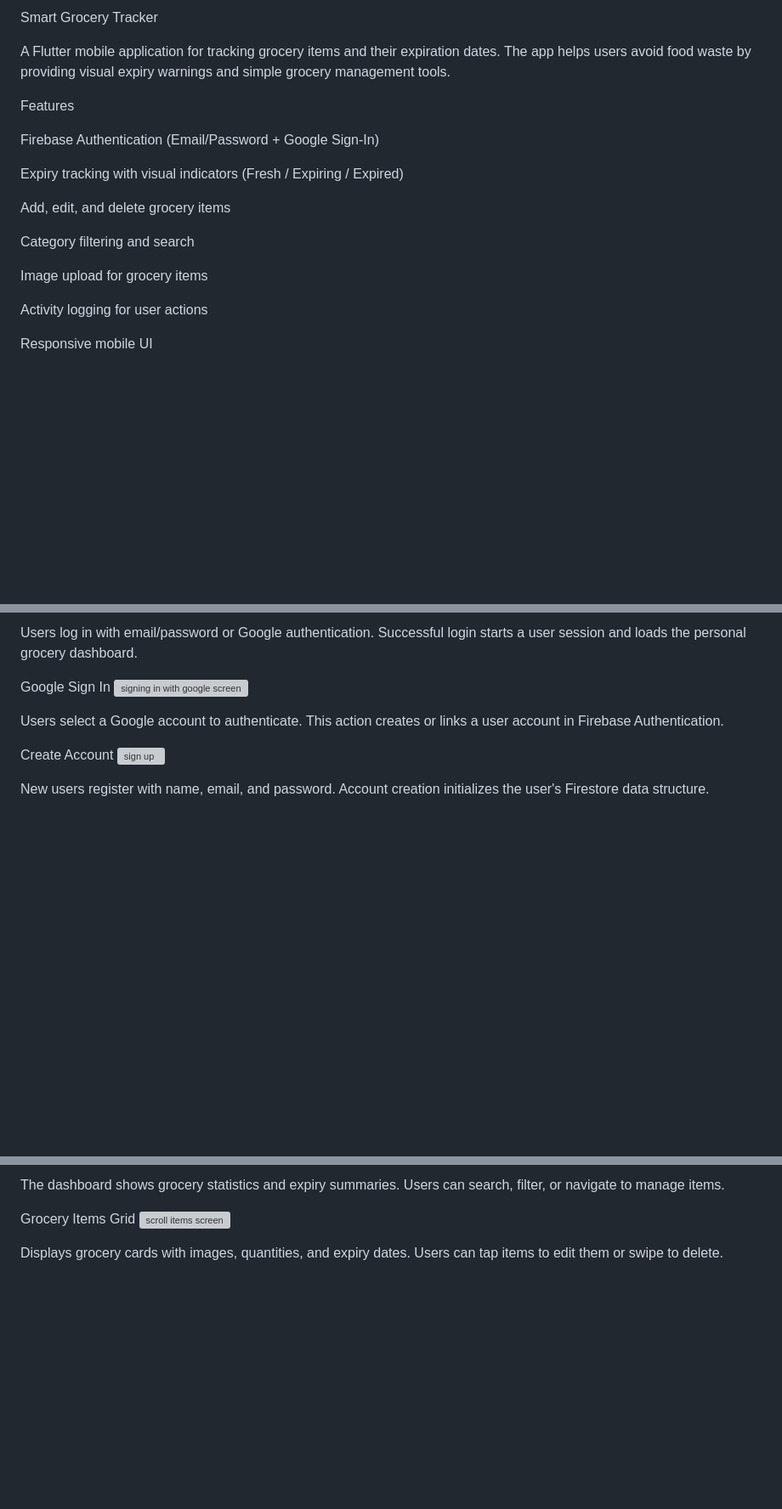
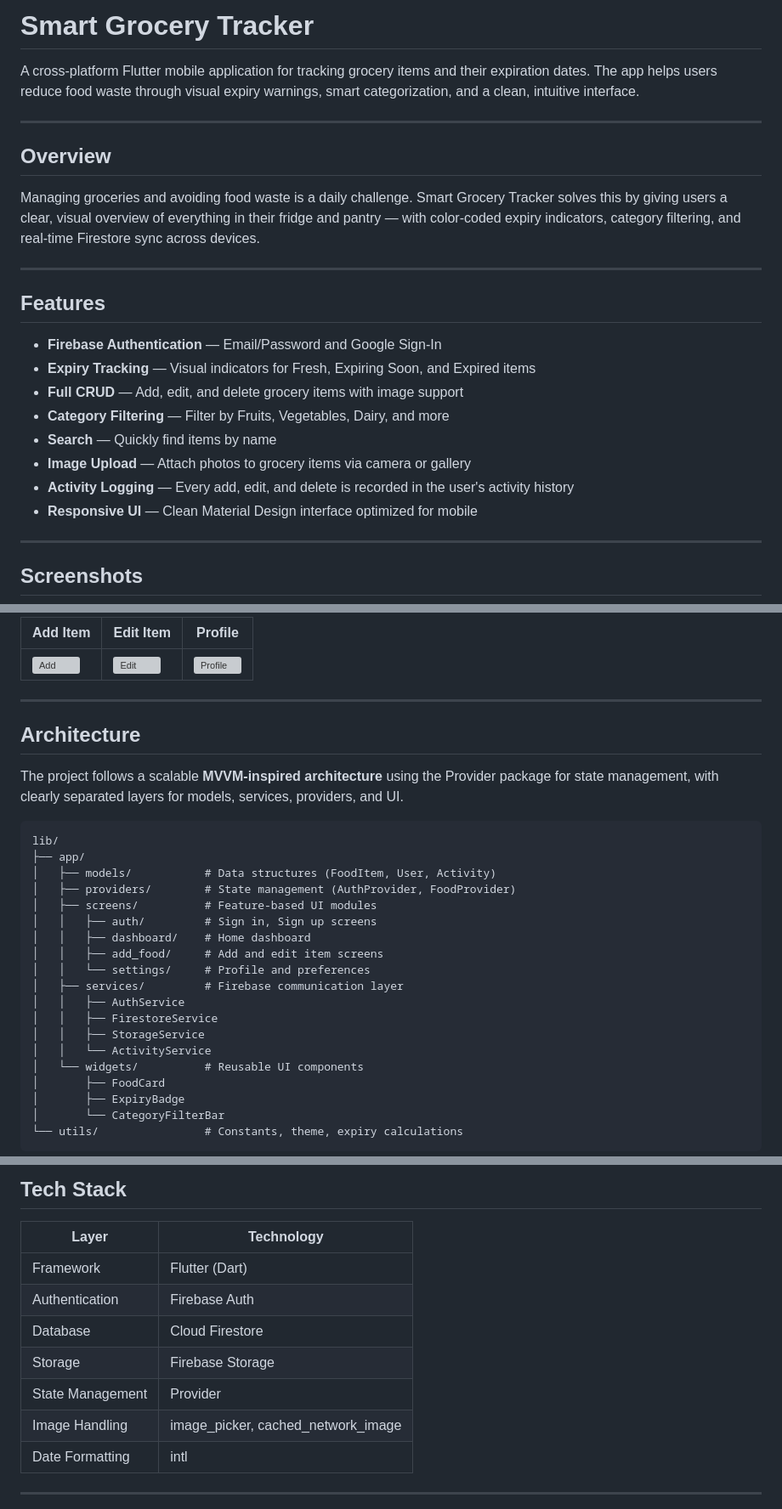
Before and after one commit to omar-radwan7/Smart-Grocery-Tracker-App, a Markdown page: README.md, 3 parts joined by grey strips. Shown at 85% size. Rendered like a GitHub page; blank space fills up the shorter version; grey boxes are pictures that could not be loaded.

Commit message:
Revise README for improved clarity and details
Updated the README to enhance clarity and detail about the app's features, architecture, and setup instructions.

````diff
--- a/README.md
+++ b/README.md
@@ -1,21 +1,27 @@
-Smart Grocery Tracker
+# Smart Grocery Tracker
 
-A Flutter mobile application for tracking grocery items and their expiration dates.
-The app helps users avoid food waste by providing visual expiry warnings and simple grocery management tools.
+A cross-platform Flutter mobile application for tracking grocery items and their expiration dates. The app helps users reduce food waste through visual expiry warnings, smart categorization, and a clean, intuitive interface.
 
-Features
+---
 
-Firebase Authentication (Email/Password + Google Sign-In)
+## Overview
 
-Expiry tracking with visual indicators (Fresh / Expiring / Expired)
+Managing groceries and avoiding food waste is a daily challenge. Smart Grocery Tracker solves this by giving users a clear, visual overview of everything in their fridge and pantry — with color-coded expiry indicators, category filtering, and real-time Firestore sync across devices.
 
-Add, edit, and delete grocery items
+---
 
-Category filtering and search
+## Features
 
-Image upload for grocery items
+- **Firebase Authentication** — Email/Password and Google Sign-In
+- **Expiry Tracking** — Visual indicators for Fresh, Expiring Soon, and Expired items
+- **Full CRUD** — Add, edit, and delete grocery items with image support
+- **Category Filtering** — Filter by Fruits, Vegetables, Dairy, and more
+- **Search** — Quickly find items by name
+- **Image Upload** — Attach photos to grocery items via camera or gallery
+- **Activity Logging** — Every add, edit, and delete is recorded in the user's activity history
+- **Responsive UI** — Clean Material Design interface optimized for mobile
 
-Activity logging for user actions
+---
 
-Responsive mobile UI
+## Screenshots
 
@@ -25,13 +31,33 @@ Sign In
 
-Users log in with email/password or Google authentication. Successful login starts a user session and loads the personal grocery dashboard.
+| Add Item | Edit Item | Profile |
+|----------|-----------|---------|
+| ![Add](https://github.com/user-attachments/assets/9739642c-2ab0-4895-93c0-858dd50a420a) | ![Edit](https://github.com/user-attachments/assets/749115f5-2bfd-4c38-b431-b49eaaf86d4a) | ![Profile](https://github.com/user-attachments/assets/24d41fc5-7cda-4f6c-bd19-d08b8de24af7) |
 
-Google Sign In
-![signing in with google screen](https://github.com/user-attachments/assets/e7849176-a450-49f0-9fd6-af80f652413c)
+---
 
-Users select a Google account to authenticate. This action creates or links a user account in Firebase Authentication.
+## Architecture
 
-Create Account
-![sign up](https://github.com/user-attachments/assets/e68324e0-81d9-4301-87c3-86eebd50f17e)
+The project follows a scalable **MVVM-inspired architecture** using the Provider package for state management, with clearly separated layers for models, services, providers, and UI.
 
-New users register with name, email, and password. Account creation initializes the user's Firestore data structure.
+```
+lib/
+├── app/
+│   ├── models/           # Data structures (FoodItem, User, Activity)
+│   ├── providers/        # State management (AuthProvider, FoodProvider)
+│   ├── screens/          # Feature-based UI modules
+│   │   ├── auth/         # Sign in, Sign up screens
+│   │   ├── dashboard/    # Home dashboard
+│   │   ├── add_food/     # Add and edit item screens
+│   │   └── settings/     # Profile and preferences
+│   ├── services/         # Firebase communication layer
+│   │   ├── AuthService
+│   │   ├── FirestoreService
+│   │   ├── StorageService
+│   │   └── ActivityService
+│   └── widgets/          # Reusable UI components
+│       ├── FoodCard
+│       ├── ExpiryBadge
+│       └── CategoryFilterBar
+└── utils/                # Constants, theme, expiry calculations
+```
 
@@ -40,8 +65,15 @@ Dashboard
 
-The dashboard shows grocery statistics and expiry summaries. Users can search, filter, or navigate to manage items.
+## Tech Stack
 
-Grocery Items Grid
-![scroll items screen](https://github.com/user-attachments/assets/f2adb803-bb5a-4ef8-aba8-d31958dbd079)
+| Layer | Technology |
+|-------|------------|
+| Framework | Flutter (Dart) |
+| Authentication | Firebase Auth |
+| Database | Cloud Firestore |
+| Storage | Firebase Storage |
+| State Management | Provider |
+| Image Handling | image_picker, cached_network_image |
+| Date Formatting | intl |
 
-Displays grocery cards with images, quantities, and expiry dates. Users can tap items to edit them or swipe to delete.
+---
 
````
Also changed, not shown: other parts of README.md (+87 -116 lines).
